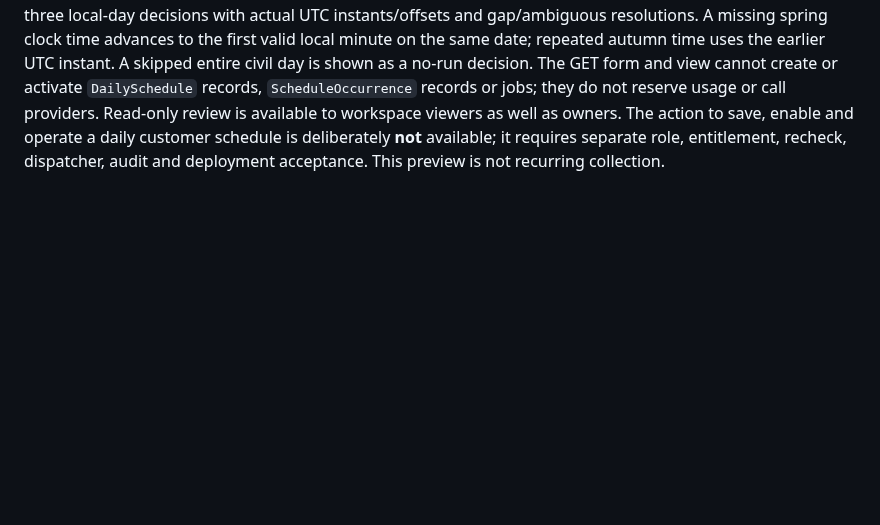
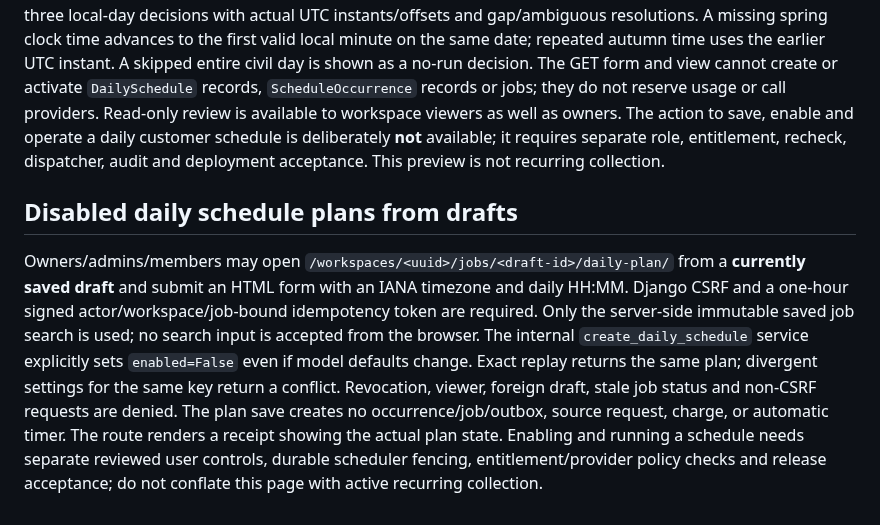
Before and after one commit to Vertex-Systems-Network/vsn-lead-engine, a Markdown page: apps/saas/README.md, the part around the change. Rendered like a GitHub page; blank space fills up the shorter version.

Commit message:
docs(saas): record disabled daily plan workflow in apps/saas/README.md

```diff
--- a/apps/saas/README.md
+++ b/apps/saas/README.md
@@ -239,3 +239,20 @@ providers. Read-only review is available to workspace viewers as well as owners.
 The action to save, enable and operate a daily customer schedule is deliberately
 **not** available; it requires separate role, entitlement, recheck, dispatcher,
 audit and deployment acceptance. This preview is not recurring collection.
+
+## Disabled daily schedule plans from drafts
+
+Owners/admins/members may open
+`/workspaces/<uuid>/jobs/<draft-id>/daily-plan/` from a **currently saved draft**
+and submit an HTML form with an IANA timezone and daily HH:MM. Django CSRF and a
+one-hour signed actor/workspace/job-bound idempotency token are required. Only
+the server-side immutable saved job search is used; no search input is accepted
+from the browser. The internal `create_daily_schedule` service explicitly sets
+`enabled=False` even if model defaults change. Exact replay returns the same
+plan; divergent settings for the same key return a conflict. Revocation, viewer,
+foreign draft, stale job status and non-CSRF requests are denied. The plan save
+creates no occurrence/job/outbox, source request, charge, or automatic timer.
+The route renders a receipt showing the actual plan state. Enabling and running
+a schedule needs separate reviewed user controls, durable scheduler fencing,
+entitlement/provider policy checks and release acceptance; do not conflate this
+page with active recurring collection.
```
